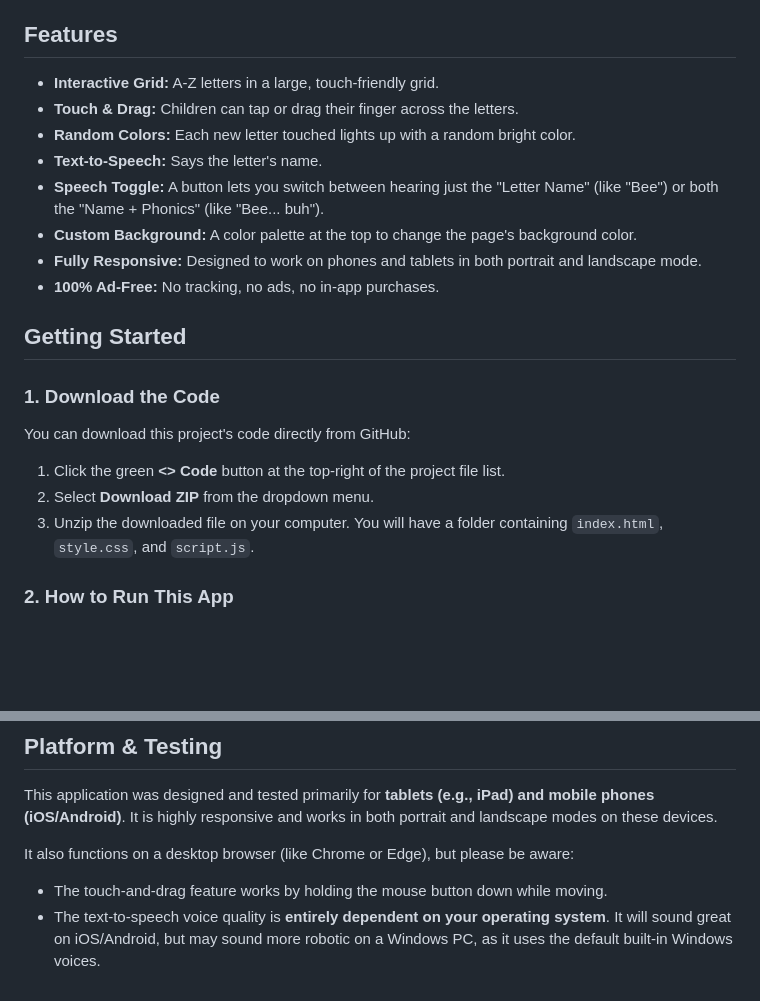
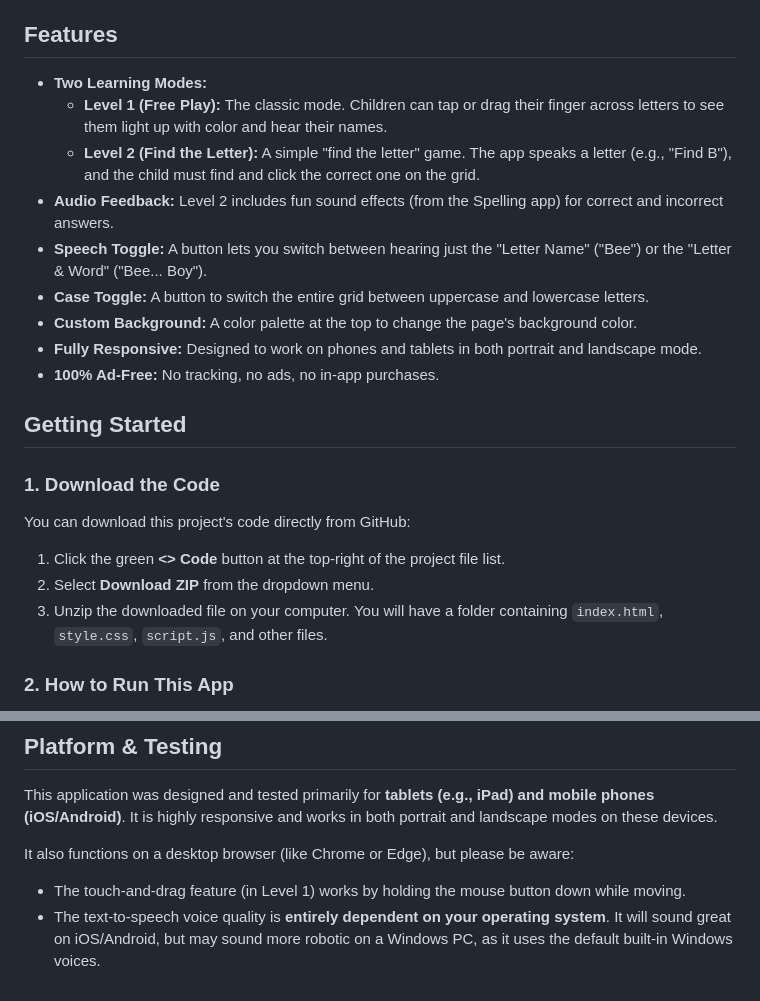
Before and after one commit to nuken/Kids-Learning-Hub, a Markdown page: Alphabet/README.md, 2 parts joined by grey strips. GitHub-like rendering; blank space fills up the shorter version.

Commit message:
Enhance README with new features and instructions
Added new learning modes and features to the app.

```diff
--- a/Alphabet/README.md
+++ b/Alphabet/README.md
@@ -6,11 +6,12 @@ The app is built with plain HTML, CSS, and JavaScript, using the browser's built
 
 ## Features
 
-* **Interactive Grid:** A-Z letters in a large, touch-friendly grid.
-* **Touch & Drag:** Children can tap or drag their finger across the letters.
-* **Random Colors:** Each new letter touched lights up with a random bright color.
-* **Text-to-Speech:** Says the letter's name.
-* **Speech Toggle:** A button lets you switch between hearing just the "Letter Name" (like "Bee") or both the "Name + Phonics" (like "Bee... buh").
+* **Two Learning Modes:**
+    * **Level 1 (Free Play):** The classic mode. Children can tap or drag their finger across letters to see them light up with color and hear their names.
+    * **Level 2 (Find the Letter):** A simple "find the letter" game. The app speaks a letter (e.g., "Find B"), and the child must find and click the correct one on the grid.
+* **Audio Feedback:** Level 2 includes fun sound effects (from the Spelling app) for correct and incorrect answers.
+* **Speech Toggle:** A button lets you switch between hearing just the "Letter Name" ("Bee") or the "Letter & Word" ("Bee... Boy").
+* **Case Toggle:** A button to switch the entire grid between uppercase and lowercase letters.
 * **Custom Background:** A color palette at the top to change the page's background color.
 * **Fully Responsive:** Designed to work on phones and tablets in both portrait and landscape mode.
 * **100% Ad-Free:** No tracking, no ads, no in-app purchases.
@@ -23,7 +24,7 @@ You can download this project's code directly from GitHub:
 
 1.  Click the green **<> Code** button at the top-right of the project file list.
 2.  Select **Download ZIP** from the dropdown menu.
-3.  Unzip the downloaded file on your computer. You will have a folder containing `index.html`, `style.css`, and `script.js`.
+3.  Unzip the downloaded file on your computer. You will have a folder containing `index.html`, `style.css`, `script.js`, and other files.
 
 ### 2. How to Run This App
 
@@ -43,5 +44,5 @@ This application was designed and tested primarily for **tablets (e.g., iPad) an
 
 It also functions on a desktop browser (like Chrome or Edge), but please be aware:
 
-* The touch-and-drag feature works by holding the mouse button down while moving.
+* The touch-and-drag feature (in Level 1) works by holding the mouse button down while moving.
 * The text-to-speech voice quality is **entirely dependent on your operating system**. It will sound great on iOS/Android, but may sound more robotic on a Windows PC, as it uses the default built-in Windows voices.
```
